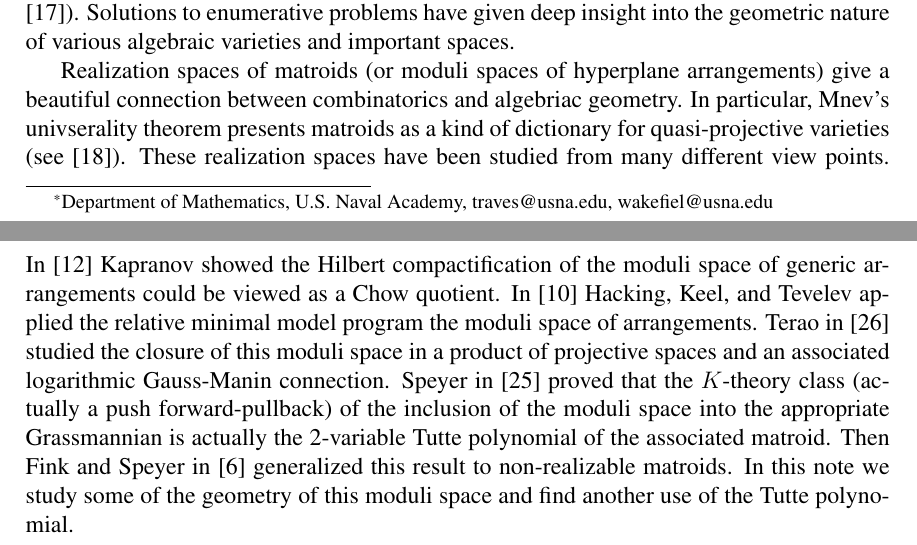
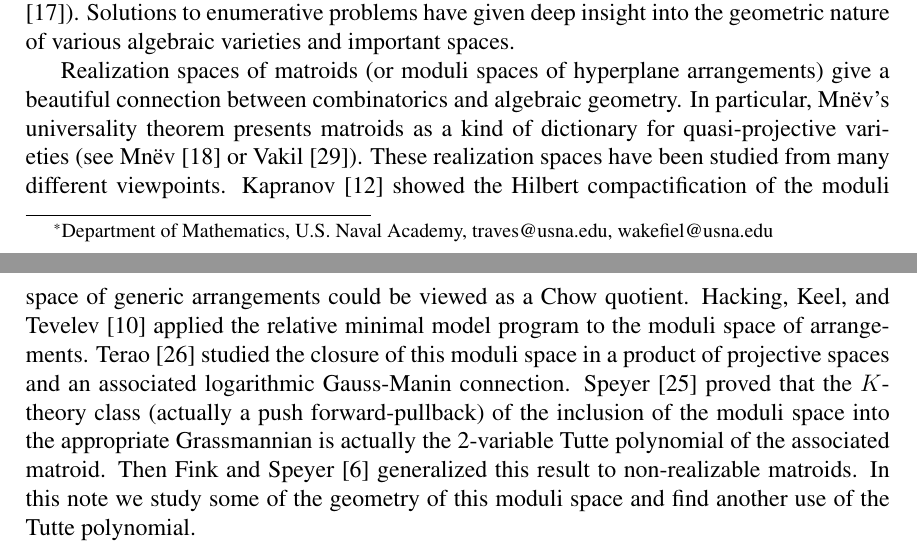
Before and after one commit to traves/Counting-with-Max-and-Tom, a LaTeX paper (counting-5.tex): two parts of pages 1 and 2 of 24, joined at a grey line, cut so that both start at the same text. Compiled offline with pdfLaTeX.

Commit message:
minor edit

```diff
--- a/counting-5.tex
+++ b/counting-5.tex
@@ -106,7 +106,7 @@ We study enumerative questions on the moduli space $\M(L)$ of hyperplane arrange
 
 Enumerative geometry has a monumental history and continues to be an inspiration for many different fields of research (for example see Katz \cite{Katz} and Kontsevich and Manin \cite{KM-94}). Solutions to enumerative problems have given deep insight into the geometric nature of various algebraic varieties and important spaces.
 
-Realization spaces of matroids (or moduli spaces of hyperplane arrangements) give a beautiful connection between combinatorics and algebriac geometry. In particular, Mnev's univserality theorem presents matroids as a kind of dictionary for quasi-projective varieties (see \cite{Mnev}). These realization spaces have been studied from many different view points. In \cite{Kapranov-93} Kapranov showed the Hilbert compactification of the moduli space of generic arrangements could be viewed as a Chow quotient. In \cite{HKT-06} Hacking, Keel, and Tevelev applied the relative minimal model program the moduli space of arrangements. Terao in \cite{Terao-02} studied the closure of this moduli space in a product of projective spaces and an associated logarithmic Gauss-Manin connection. Speyer in \cite{Speyer-09} proved that the $K$-theory class (actually a push forward-pullback) of the inclusion of the moduli space into the appropriate Grassmannian is actually the 2-variable Tutte polynomial of the associated matroid. Then Fink and Speyer in \cite{Fink-Speyer-12} generalized this result to non-realizable matroids. In this note we study some of the geometry of this moduli space and find another use of the Tutte polynomial.
+Realization spaces of matroids (or moduli spaces of hyperplane arrangements) give a beautiful connection between combinatorics and algebraic geometry. In particular, Mn\"{e}v's universality theorem presents matroids as a kind of dictionary for quasi-projective varieties (see Mn\"{e}v \cite{Mnev} or Vakil \cite{VakilMurphy}). These realization spaces have been studied from many different viewpoints. Kapranov \cite{Kapranov-93} showed the Hilbert compactification of the moduli space of generic arrangements could be viewed as a Chow quotient.  Hacking, Keel, and Tevelev  \cite{HKT-06} applied the relative minimal model program to the moduli space of arrangements. Terao  \cite{Terao-02} studied the closure of this moduli space in a product of projective spaces and an associated logarithmic Gauss-Manin connection. Speyer \cite{Speyer-09} proved that the $K$-theory class (actually a push forward-pullback) of the inclusion of the moduli space into the appropriate Grassmannian is actually the 2-variable Tutte polynomial of the associated matroid. Then Fink and Speyer \cite{Fink-Speyer-12} generalized this result to non-realizable matroids. In this note we study some of the geometry of this moduli space and find another use of the Tutte polynomial.
 
 One of our motivating problems is Terao's conjecture which concerns a subset of the realization space called free arrangements (see for a general reference for hyperplane arrangements \cite{OT}). In \cite{Yuz-93} Yuzvinsky showed that this subset was Zariski open. It is not known if this subset is also closed. Our focus here is on computing the dimension and essentially the degree of this realization space by using both combinatorial and geometric methods.
 
```
